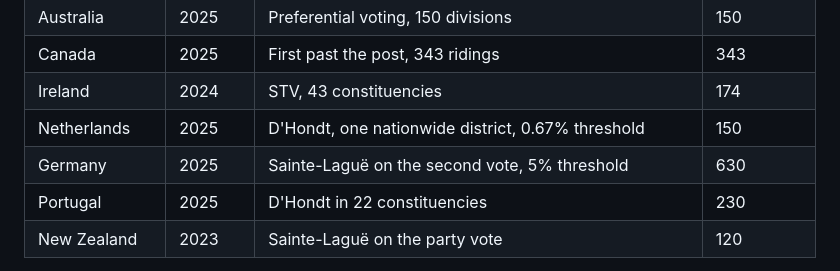
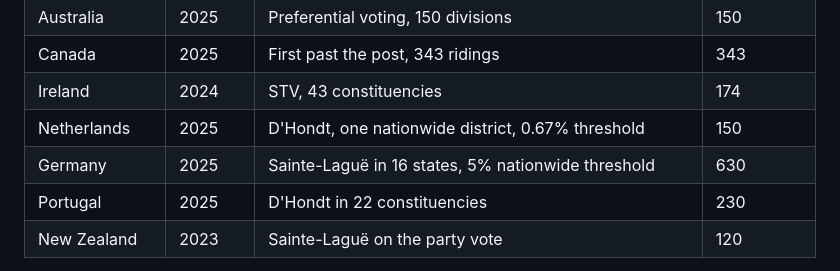
Before and after one commit to consuldelmar/ThermidorElections, a Markdown page: README.md, the part around the change. GitHub-like rendering.

```diff
--- a/README.md
+++ b/README.md
@@ -45,7 +45,7 @@ Keyboard shortcuts: **R** or **Enter** runs one election, **N** runs the batch,
 | Canada | 2025 | First past the post, 343 ridings | 343 |
 | Ireland | 2024 | STV, 43 constituencies | 174 |
 | Netherlands | 2025 | D'Hondt, one nationwide district, 0.67% threshold | 150 |
-| Germany | 2025 | Sainte-Laguë on the second vote, 5% threshold | 630 |
+| Germany | 2025 | Sainte-Laguë in 16 states, 5% nationwide threshold | 630 |
 | Portugal | 2025 | D'Hondt in 22 constituencies | 230 |
 | New Zealand | 2023 | Sainte-Laguë on the party vote | 120 |
 
```
